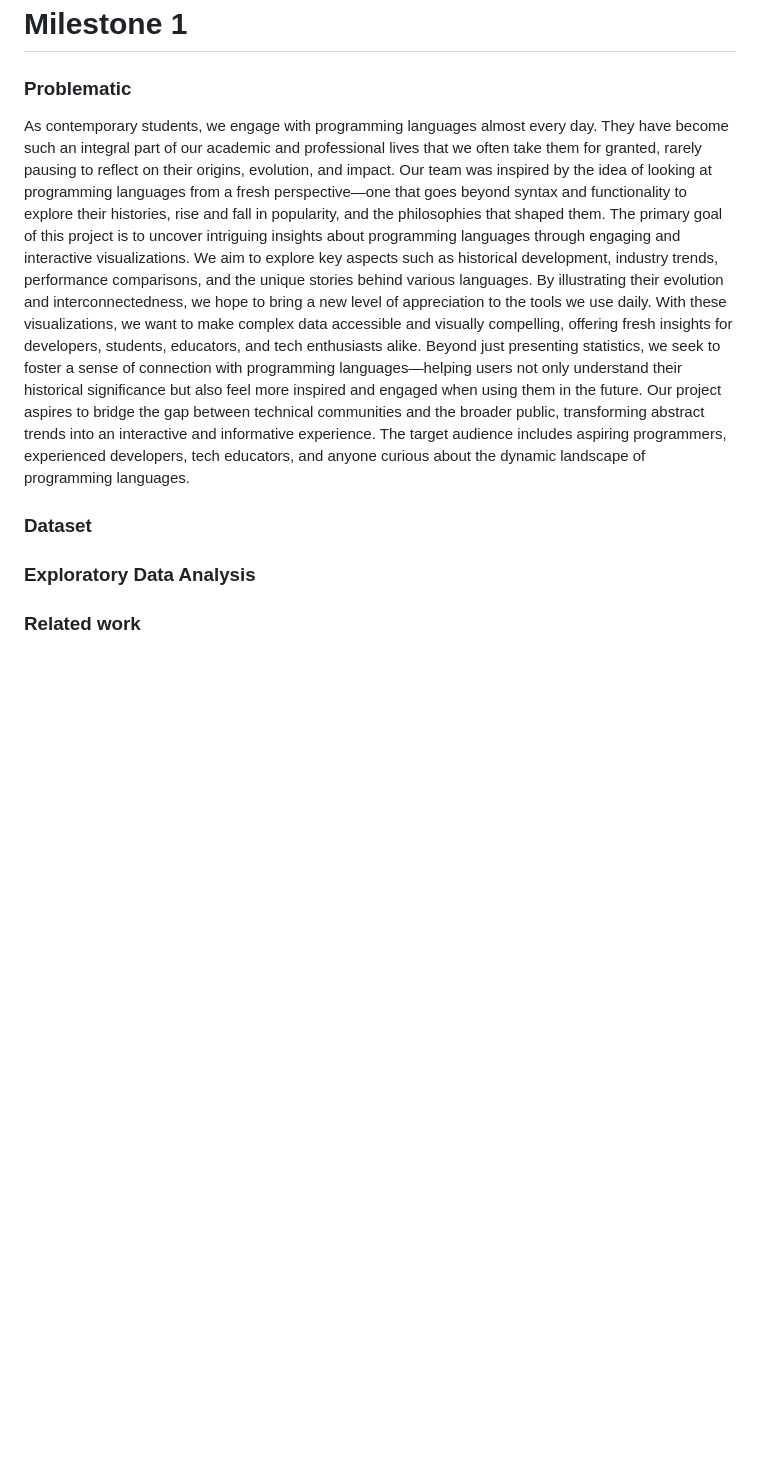
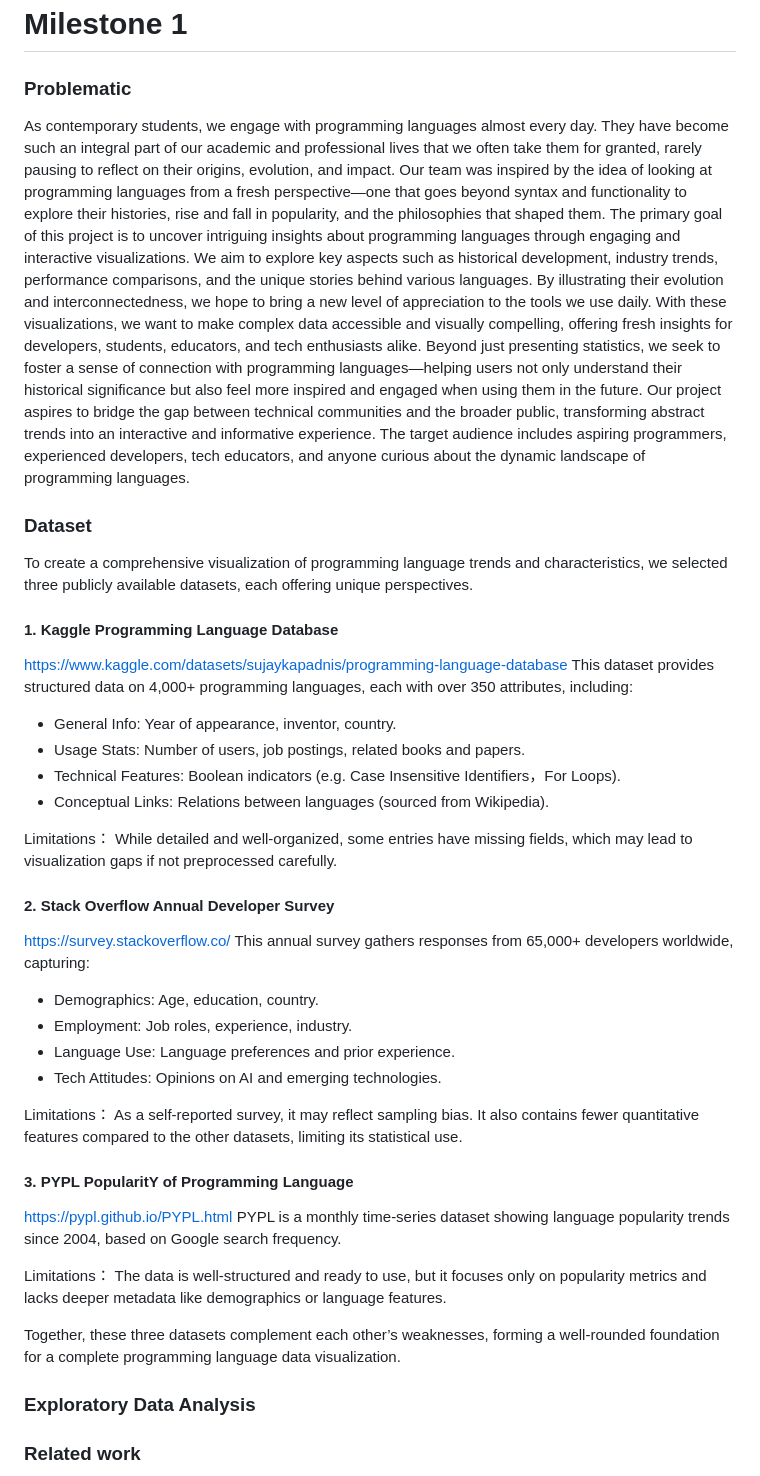
Before and after one commit to com-480-data-visualization/VHXplore, a Markdown page: Milestones/milestone1/Milestone1.md, the part around the change. Rendered like a GitHub page; blank space fills up the shorter version.

Commit message:
milestone1: Added the dataset discrption

```diff
--- a/Milestones/milestone1/Milestone1.md
+++ b/Milestones/milestone1/Milestone1.md
@@ -2,15 +2,50 @@
 
 ### Problematic
 
-
 As contemporary students, we engage with programming languages almost every day. They have become such an integral part of our academic and professional lives that we often take them for granted, rarely pausing to reflect on their origins, evolution, and impact. Our team was inspired by the idea of looking at programming languages from a fresh perspective—one that goes beyond syntax and functionality to explore their histories, rise and fall in popularity, and the philosophies that shaped them.
 The primary goal of this project is to uncover intriguing insights about programming languages through engaging and interactive visualizations. We aim to explore key aspects such as historical development, industry trends, performance comparisons, and the unique stories behind various languages. By illustrating their evolution and interconnectedness, we hope to bring a new level of appreciation to the tools we use daily.
 With these visualizations, we want to make complex data accessible and visually compelling, offering fresh insights for developers, students, educators, and tech enthusiasts alike. Beyond just presenting statistics, we seek to foster a sense of connection with programming languages—helping users not only understand their historical significance but also feel more inspired and engaged when using them in the future.
- Our project aspires to bridge the gap between technical communities and the broader public, transforming abstract trends into an interactive and informative experience. The target audience includes aspiring programmers, experienced developers, tech educators, and anyone curious about the dynamic landscape of programming languages.
-
+Our project aspires to bridge the gap between technical communities and the broader public, transforming abstract trends into an interactive and informative experience. The target audience includes aspiring programmers, experienced developers, tech educators, and anyone curious about the dynamic landscape of programming languages.
 
 ### Dataset
 
+To create a comprehensive visualization of programming language trends and characteristics, we selected three publicly available datasets, each offering unique perspectives.
+
+#### 1. Kaggle Programming Language Database
+
+https://www.kaggle.com/datasets/sujaykapadnis/programming-language-database
+This dataset provides structured data on 4,000+ programming languages, each with over 350 attributes, including:
+
+- General Info: Year of appearance, inventor, country.
+- Usage Stats: Number of users, job postings, related books and papers.
+- Technical Features: Boolean indicators (e.g. Case Insensitive Identifiers，For Loops).
+- Conceptual Links: Relations between languages (sourced from Wikipedia).
+
+Limitations：
+While detailed and well-organized, some entries have missing fields, which may lead to visualization gaps if not preprocessed carefully.
+
+#### 2. Stack Overflow Annual Developer Survey
+
+https://survey.stackoverflow.co/
+This annual survey gathers responses from 65,000+ developers worldwide, capturing:
+
+- Demographics: Age, education, country.
+- Employment: Job roles, experience, industry.
+- Language Use: Language preferences and prior experience.
+- Tech Attitudes: Opinions on AI and emerging technologies.
+
+Limitations：
+As a self-reported survey, it may reflect sampling bias. It also contains fewer quantitative features compared to the other datasets, limiting its statistical use.
+
+#### 3. PYPL PopularitY of Programming Language
+
+https://pypl.github.io/PYPL.html
+PYPL is a monthly time-series dataset showing language popularity trends since 2004, based on Google search frequency.
+
+Limitations：
+The data is well-structured and ready to use, but it focuses only on popularity metrics and lacks deeper metadata like demographics or language features.
+
+Together, these three datasets complement each other’s weaknesses, forming a well-rounded foundation for a complete programming language data visualization.
 
 ### Exploratory Data Analysis
 
```
